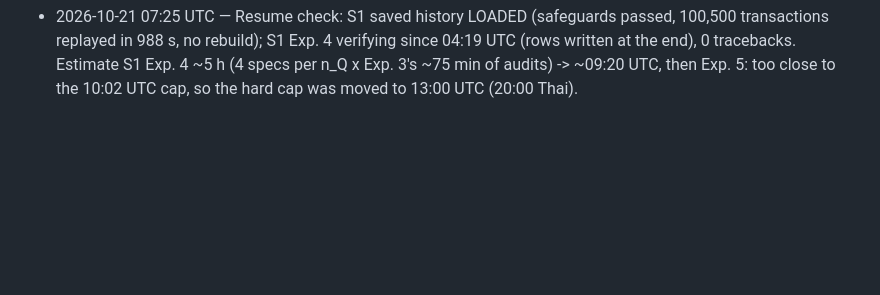
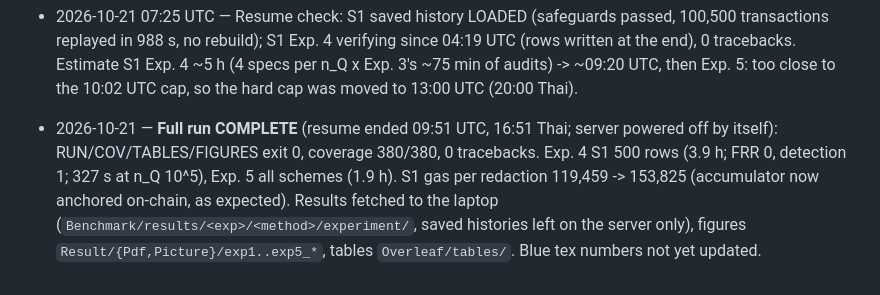
Before and after one commit to Jaoguya/VeRedact, a Markdown page: TASK.md, the part around the change. Drawn GitHub-style; blank space fills up the shorter version.

Commit message:
TASK.md: full run complete (10^6 ledger, n_Q 10^5), coverage 380/380
Co-Authored-By: Claude Opus 5.5 <noreply@anthropic.com>

```diff
--- a/TASK.md
+++ b/TASK.md
@@ -185,3 +185,4 @@ results recomputed from the unchanged rows on the server (`Benchmark/scripts/res
 - 2026-10-21 — **Full run stopped by its hard cap** 03:20 UTC (10:20 Thai) during Exp. 4 S1 (`Benchmark/results/logs/full_run_20261019.out`, `experiment_all_20261019-150030.log`; 0 tracebacks, peak 39.2 GiB). Done (server `Benchmark/results/<exp>/<method>/experiment/`): Exp. 0 (71 s), Exp. 1 all schemes (0.7 h provers + 5.5 h), Exp. 2 (2.5 h), Exp. 3 all schemes (19.9 h; VeRedact-PQ 2.6 h, S13 15.4 h, S1 1.9 h), Exp. 4 VeRedact-PQ (500 rows, 7.2 h) and S13 (500 rows, 13 min). One history for all: history_id `bd71900b56549308` (101,142 redactions; S1 100,500, 642 rejected). Saved histories `results/_histories/bd71900b56549308/` (VeRedact-PQ 19 GB, S1 2.5 GB, S13 2.2 GB); disk 18 GB free. NOT done: Exp. 4 S1, Exp. 5, coverage check, tables, figures. Cost of the run ~US$54. Resume (step 2 of full_run.sh only, no provers, est. ~3 h / ~US$4) awaits author decision.
 - 2026-10-21 — **Resume started** 04:01 UTC (11:01 Thai) on veredact-bench: new `Benchmark/deploy/experiments/resume_run.sh` (steps 2-4 of full_run.sh, no prover hosts, 6 h hard cap), log `Benchmark/results/logs/resume_20261021.out`. Finished points skipped; running Exp. 4 S1 (saved history), then Exp. 5, coverage check, tables, figures; powers off when done.
 - 2026-10-21 07:25 UTC — Resume check: S1 saved history LOADED (safeguards passed, 100,500 transactions replayed in 988 s, no rebuild); S1 Exp. 4 verifying since 04:19 UTC (rows written at the end), 0 tracebacks. Estimate S1 Exp. 4 ~5 h (4 specs per n_Q x Exp. 3's ~75 min of audits) -> ~09:20 UTC, then Exp. 5: too close to the 10:02 UTC cap, so the hard cap was moved to 13:00 UTC (20:00 Thai).
+- 2026-10-21 — **Full run COMPLETE** (resume ended 09:51 UTC, 16:51 Thai; server powered off by itself): RUN/COV/TABLES/FIGURES exit 0, coverage 380/380, 0 tracebacks. Exp. 4 S1 500 rows (3.9 h; FRR 0, detection 1; 327 s at n_Q 10^5), Exp. 5 all schemes (1.9 h). S1 gas per redaction 119,459 -> 153,825 (accumulator now anchored on-chain, as expected). Results fetched to the laptop (`Benchmark/results/<exp>/<method>/experiment/`, saved histories left on the server only), figures `Result/{Pdf,Picture}/exp1..exp5_*`, tables `Overleaf/tables/`. Blue tex numbers not yet updated.
```
